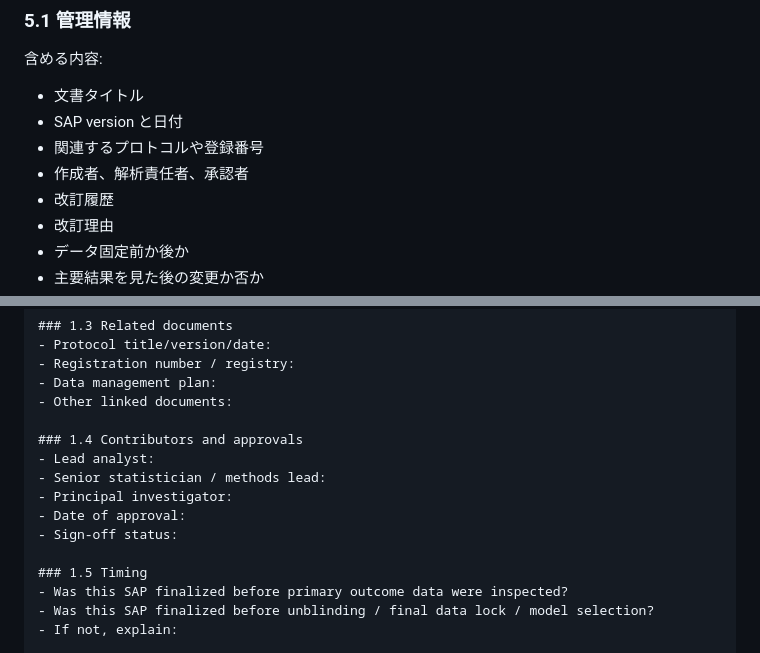
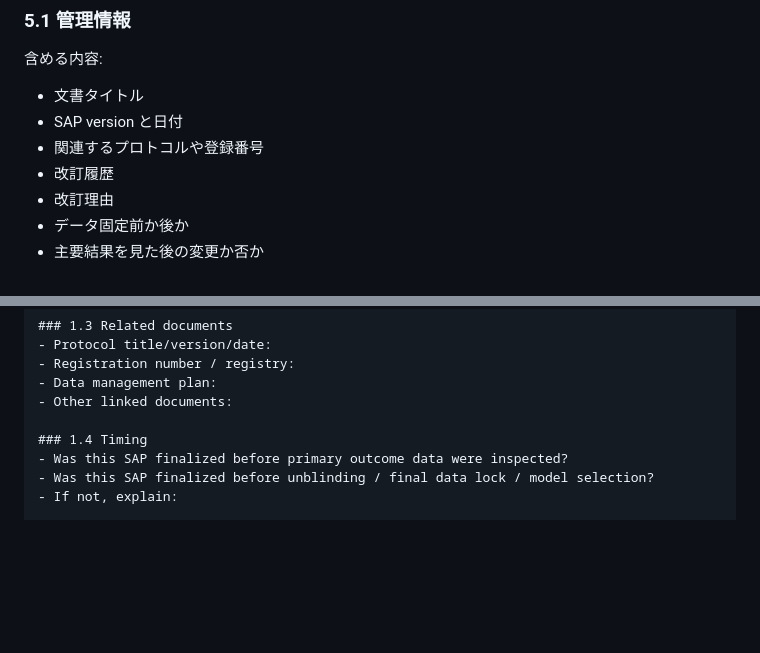
Before and after one commit to keitakiuchi/template-latex, a Markdown page: documents/general_sap_manual_integrated.md, 2 parts joined by grey strips. Drawn GitHub-style; blank space fills up the shorter version.

Commit message:
sap manual anonimized

```diff
--- a/documents/general_sap_manual_integrated.md
+++ b/documents/general_sap_manual_integrated.md
@@ -302,7 +302,6 @@ SAP は一度も変更してはいけない文書ではありません。ただ
 - 文書タイトル
 - SAP version と日付
 - 関連するプロトコルや登録番号
-- 作成者、解析責任者、承認者
 - 改訂履歴
 - 改訂理由
 - データ固定前か後か
@@ -982,14 +981,7 @@ estimand、prediction target、synthesis question、method performance のどれ
 - Data management plan:
 - Other linked documents:
 
-### 1.4 Contributors and approvals
-- Lead analyst:
-- Senior statistician / methods lead:
-- Principal investigator:
-- Date of approval:
-- Sign-off status:
-
-### 1.5 Timing
+### 1.4 Timing
 - Was this SAP finalized before primary outcome data were inspected?
 - Was this SAP finalized before unblinding / final data lock / model selection?
 - If not, explain:
```
